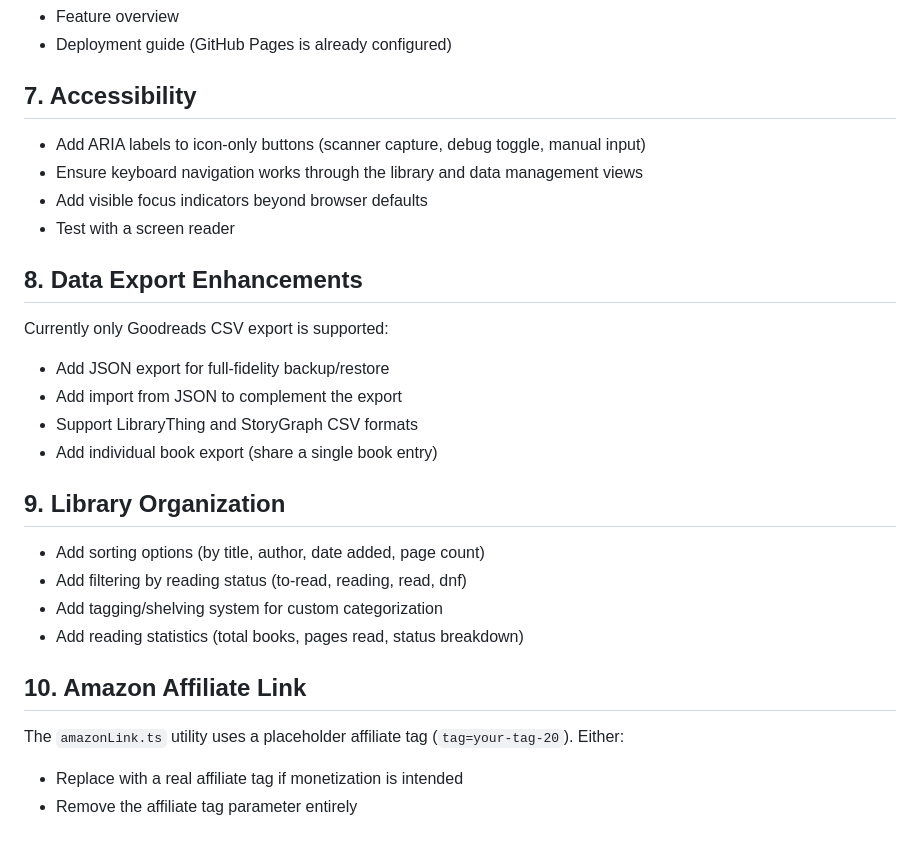
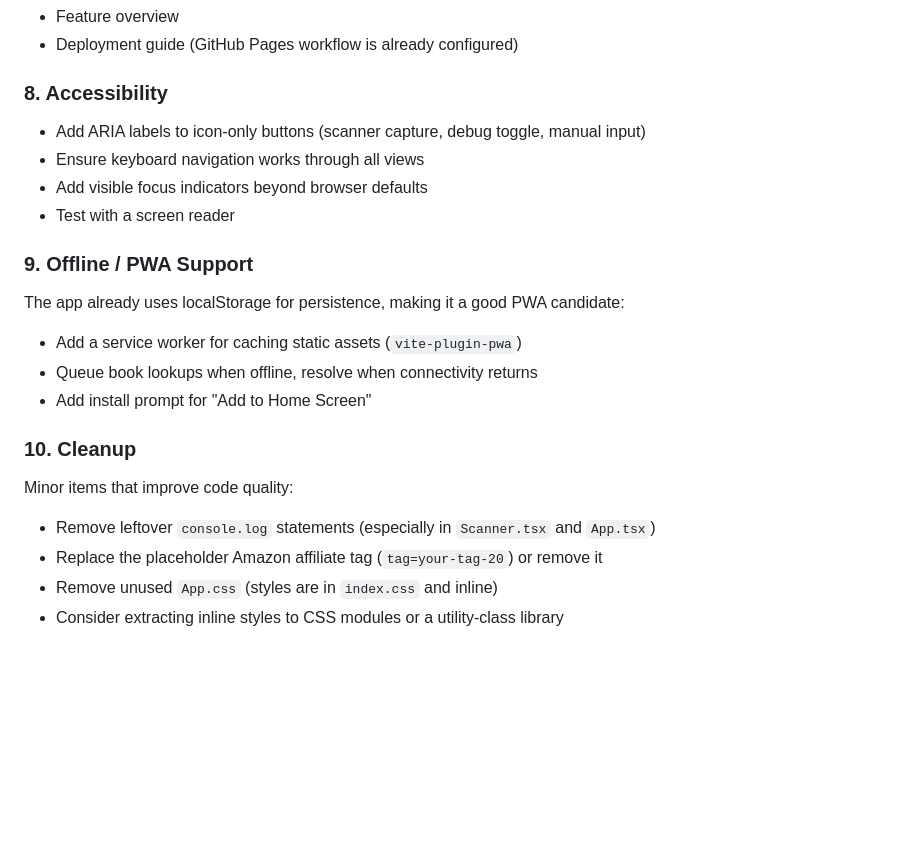
Before and after one commit to hondoentertainment/spine-scanner, a Markdown page: NEXT_STEPS.md, the part around one of its changes. GitHub-like rendering; blank space fills up the shorter version.

```diff
--- a/NEXT_STEPS.md
+++ b/NEXT_STEPS.md
@@ -52,32 +79,26 @@ The README is still the Vite boilerplate. Replace it with:
 - Feature overview
-- Deployment guide (GitHub Pages is already configured)
+- Deployment guide (GitHub Pages workflow is already configured)
 
-## 7. Accessibility
+### 8. Accessibility
 
 - Add ARIA labels to icon-only buttons (scanner capture, debug toggle, manual input)
-- Ensure keyboard navigation works through the library and data management views
+- Ensure keyboard navigation works through all views
 - Add visible focus indicators beyond browser defaults
 - Test with a screen reader
 
-## 8. Data Export Enhancements
+### 9. Offline / PWA Support
 
-Currently only Goodreads CSV export is supported:
+The app already uses localStorage for persistence, making it a good PWA candidate:
 
-- Add JSON export for full-fidelity backup/restore
-- Add import from JSON to complement the export
-- Support LibraryThing and StoryGraph CSV formats
-- Add individual book export (share a single book entry)
+- Add a service worker for caching static assets (`vite-plugin-pwa`)
+- Queue book lookups when offline, resolve when connectivity returns
+- Add install prompt for "Add to Home Screen"
 
-## 9. Library Organization
+### 10. Cleanup
 
-- Add sorting options (by title, author, date added, page count)
-- Add filtering by reading status (to-read, reading, read, dnf)
-- Add tagging/shelving system for custom categorization
-- Add reading statistics (total books, pages read, status breakdown)
+Minor items that improve code quality:
 
-## 10. Amazon Affiliate Link
-
-The `amazonLink.ts` utility uses a placeholder affiliate tag (`tag=your-tag-20`). Either:
-
-- Replace with a real affiliate tag if monetization is intended
-- Remove the affiliate tag parameter entirely
+- Remove leftover `console.log` statements (especially in `Scanner.tsx` and `App.tsx`)
+- Replace the placeholder Amazon affiliate tag (`tag=your-tag-20`) or remove it
+- Remove unused `App.css` (styles are in `index.css` and inline)
+- Consider extracting inline styles to CSS modules or a utility-class library
```
Also changed, not shown: other parts of NEXT_STEPS.md (+59 -32 lines).
